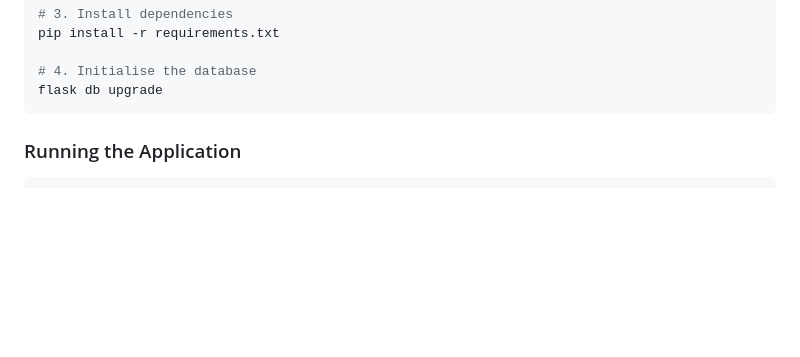
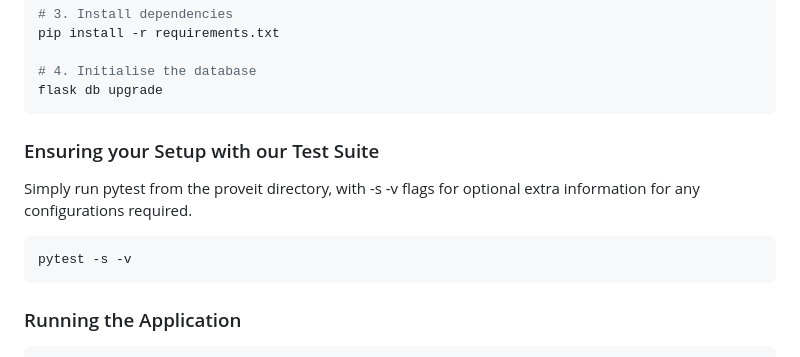
Before and after one commit to Oliverr48/proveit, a Markdown page: README.md, the part around the change. Drawn GitHub-style; blank space fills up the shorter version.

````diff
--- a/README.md
+++ b/README.md
@@ -58,6 +58,13 @@ pip install -r requirements.txt
 # 4. Initialise the database
 flask db upgrade
 ```
+### Ensuring your Setup with our Test Suite
+Simply run pytest from the proveit directory, with -s -v flags for optional extra information for any configurations required.
+
+```bash
+pytest -s -v
+```
+
 
 ### Running the Application
 
````
